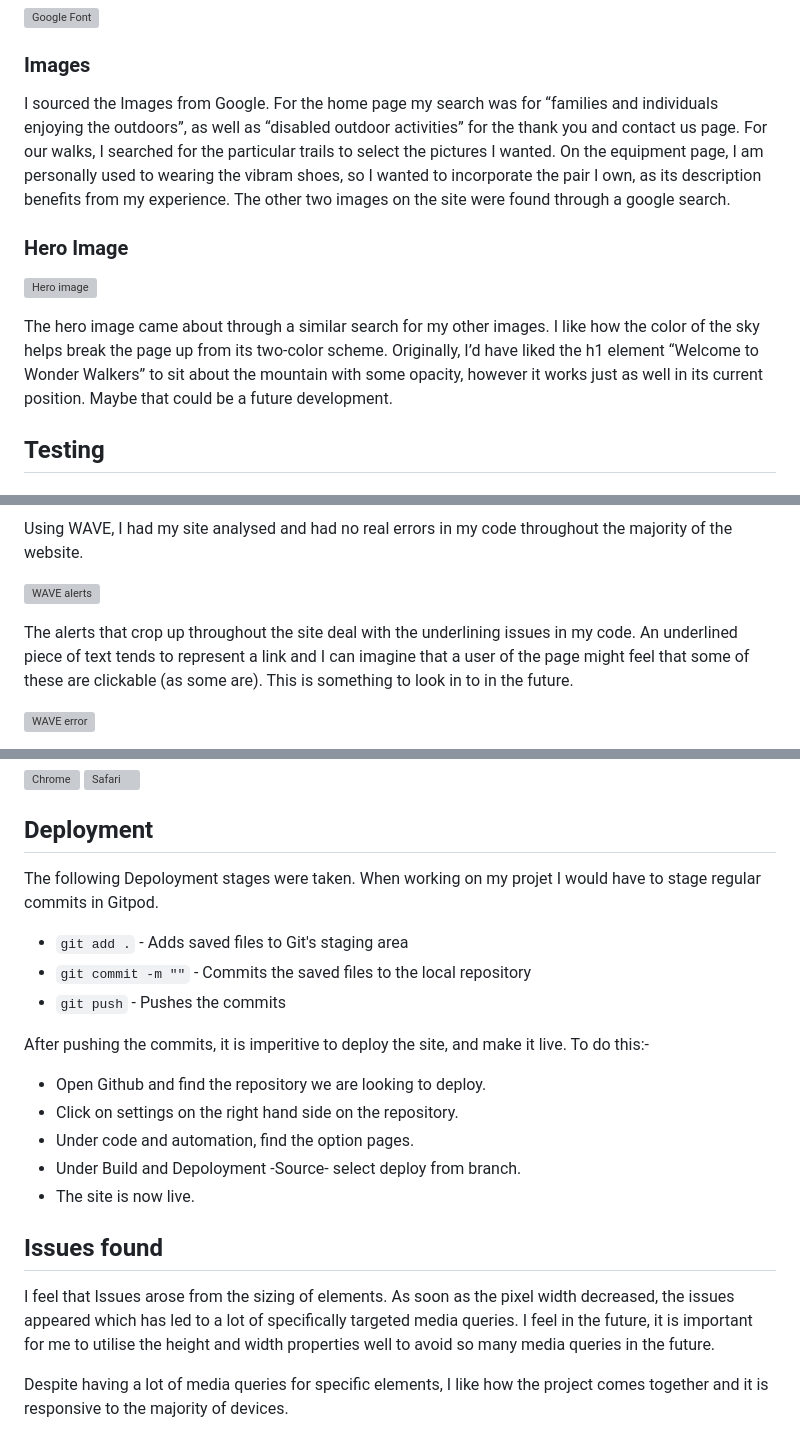
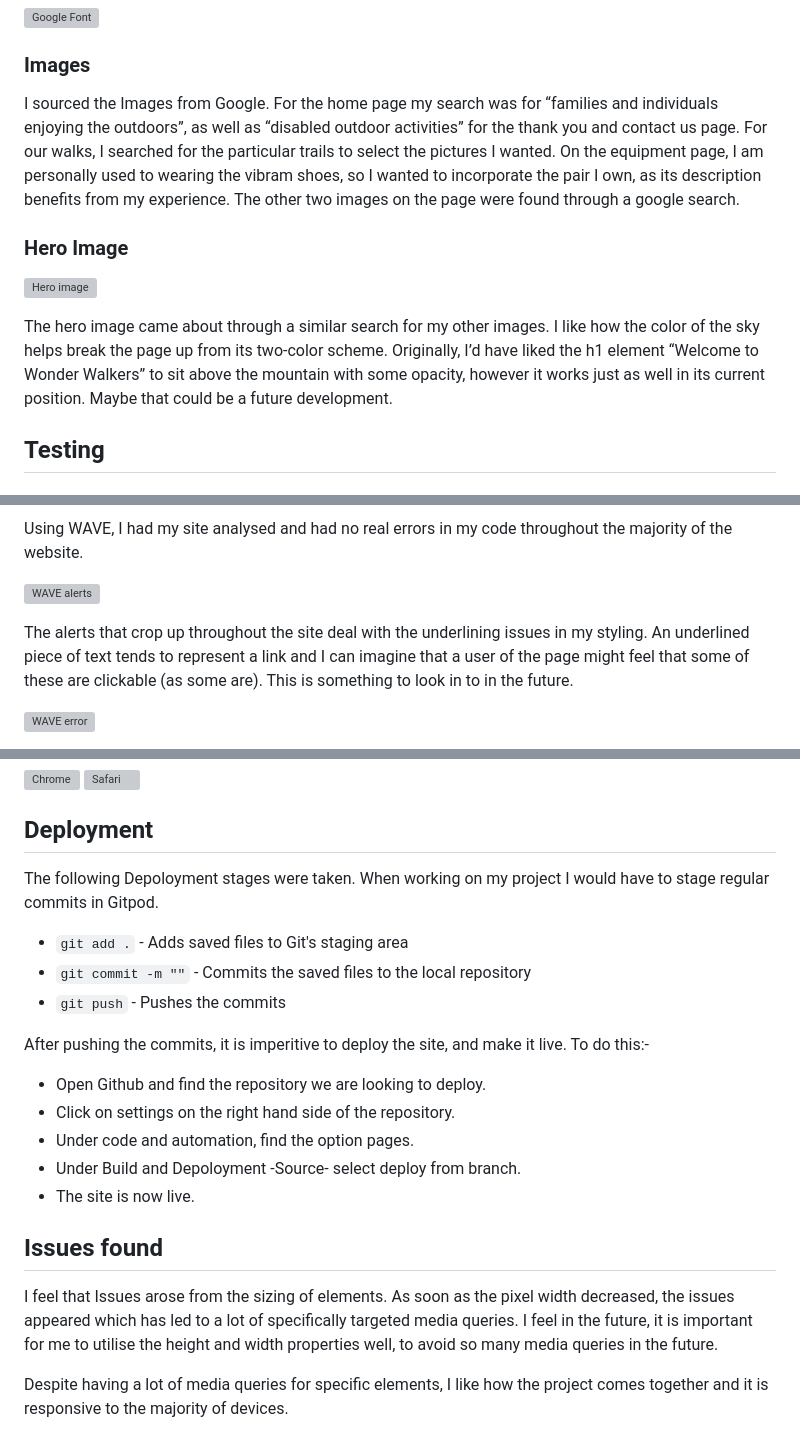
Before and after one commit to one1189/wonder-walkers, a Markdown page: README.md, 3 parts joined by grey strips. Rendered like a GitHub page; grey boxes are pictures that could not be loaded.

Commit message:
text changes to readme file

```diff
--- a/README.md
+++ b/README.md
@@ -36,12 +36,12 @@ The font for the website remains present throughout with no deviation. The font
 
 ### Images
 
-I sourced the Images from Google. For the home page my search was for “families and individuals enjoying the outdoors”, as well as “disabled outdoor activities” for the thank you and contact us page. For our walks, I searched for the particular trails to select the pictures I wanted. On the equipment page, I am personally used to wearing the vibram shoes, so I wanted to incorporate the pair I own, as its description benefits from my experience. The other two images on the site were found through a google search.
+I sourced the Images from Google. For the home page my search was for “families and individuals enjoying the outdoors”, as well as “disabled outdoor activities” for the thank you and contact us page. For our walks, I searched for the particular trails to select the pictures I wanted. On the equipment page, I am personally used to wearing the vibram shoes, so I wanted to incorporate the pair I own, as its description benefits from my experience. The other two images on the page were found through a google search.
 
 ### Hero Image
 ![Hero image](/assets/images/readme%20images/hero-image-and-heading.png)
 
-The hero image came about through a similar search for my other images. I like how the color of the sky helps break the page up from its two-color scheme. Originally, I’d have liked the h1 element “Welcome to Wonder Walkers” to sit about the mountain with some opacity, however it works just as well in its current position. Maybe that could be a future development.
+The hero image came about through a similar search for my other images. I like how the color of the sky helps break the page up from its two-color scheme. Originally, I’d have liked the h1 element “Welcome to Wonder Walkers” to sit above the mountain with some opacity, however it works just as well in its current position. Maybe that could be a future development.
 
 ## Testing
 
@@ -57,7 +57,7 @@ Using WAVE, I had my site analysed and had no real errors in my code throughout
 
 ![WAVE alerts](/assets/images/readme%20images/wave-test-3.png)
 
-The alerts that crop up throughout the site deal with the underlining issues in my code. An underlined piece of text tends to represent a link and I can imagine that a user of the page might feel that some of these are clickable (as some are). This is something to look in to in the future.
+The alerts that crop up throughout the site deal with the underlining issues in my styling. An underlined piece of text tends to represent a link and I can imagine that a user of the page might feel that some of these are clickable (as some are). This is something to look in to in the future.
 
 ![WAVE error](/assets/images/readme%20images/wave-test-1.png)
 
@@ -91,7 +91,7 @@ I used both Google Chrome and Safari to view my web page, and I could see no iss
 ![Safari](/assets/images/readme%20images/safari-test.png)
 
 ## Deployment
-The following Depoloyment stages were taken. When working on my projet I would have to stage regular commits in Gitpod.
+The following Depoloyment stages were taken. When working on my project I would have to stage regular commits in Gitpod.
 
 * `git add .` - Adds saved files to Git's staging area
 * `git commit -m ""` - Commits the saved files to the local repository
@@ -100,14 +100,14 @@ The following Depoloyment stages were taken. When working on my projet I would h
 After pushing the commits, it is imperitive to deploy the site, and make it live. To do this:-
 
 * Open Github and find the repository we are looking to deploy.
-* Click on settings on the right hand side on the repository.
+* Click on settings on the right hand side of the repository.
 * Under code and automation, find the option pages.
 * Under Build and Depoloyment -Source- select deploy from branch.
 * The site is now live.
 
 ## Issues found
 
-I feel that Issues arose from the sizing of elements. As soon as the pixel width decreased, the issues appeared which has led to a lot of specifically targeted media queries. I feel in the future, it is important for me to utilise the height and width properties well to avoid so many media queries in the future.
+I feel that Issues arose from the sizing of elements. As soon as the pixel width decreased, the issues appeared which has led to a lot of specifically targeted media queries. I feel in the future, it is important for me to utilise the height and width properties well, to avoid so many media queries in the future.
 
 Despite having a lot of media queries for specific elements, I like how the project comes together and it is responsive to the majority of devices.
 
```
